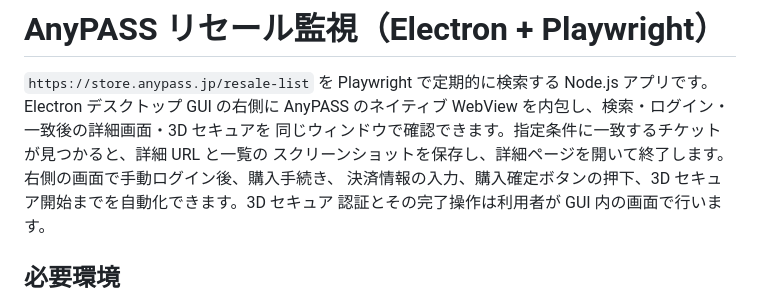
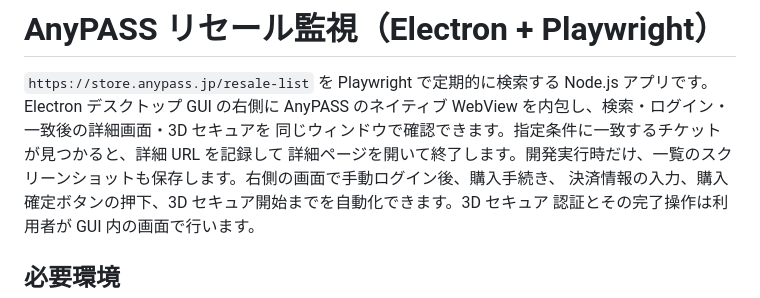
Before and after one commit to AkioPonkotu/anypass_reloader, a Markdown page: README.md, the part around the change. GitHub-like rendering.

Commit message:
Document packaged screenshot behavior

```diff
--- a/README.md
+++ b/README.md
@@ -3,8 +3,8 @@
 `https://store.anypass.jp/resale-list` を Playwright で定期的に検索する
 Node.js アプリです。Electron デスクトップ GUI の右側に
 AnyPASS のネイティブ WebView を内包し、検索・ログイン・一致後の詳細画面・3D セキュアを
-同じウィンドウで確認できます。指定条件に一致するチケットが見つかると、詳細 URL と一覧の
-スクリーンショットを保存し、詳細ページを開いて終了します。右側の画面で手動ログイン後、購入手続き、
+同じウィンドウで確認できます。指定条件に一致するチケットが見つかると、詳細 URL を記録して
+詳細ページを開いて終了します。開発実行時だけ、一覧のスクリーンショットも保存します。右側の画面で手動ログイン後、購入手続き、
 決済情報の入力、購入確定ボタンの押下、3D セキュア開始までを自動化できます。3D セキュア
 認証とその完了操作は利用者が GUI 内の画面で行います。
 
```
